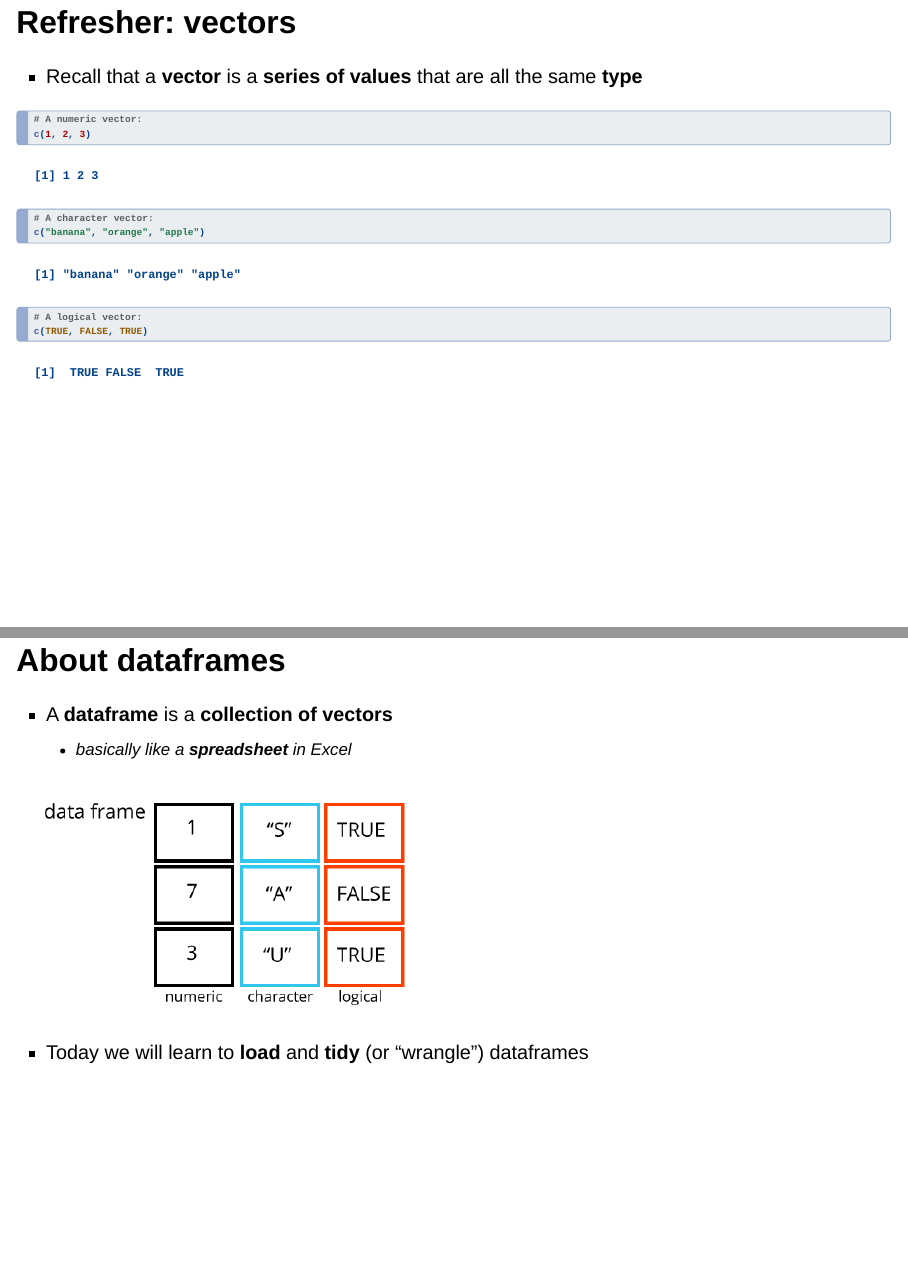
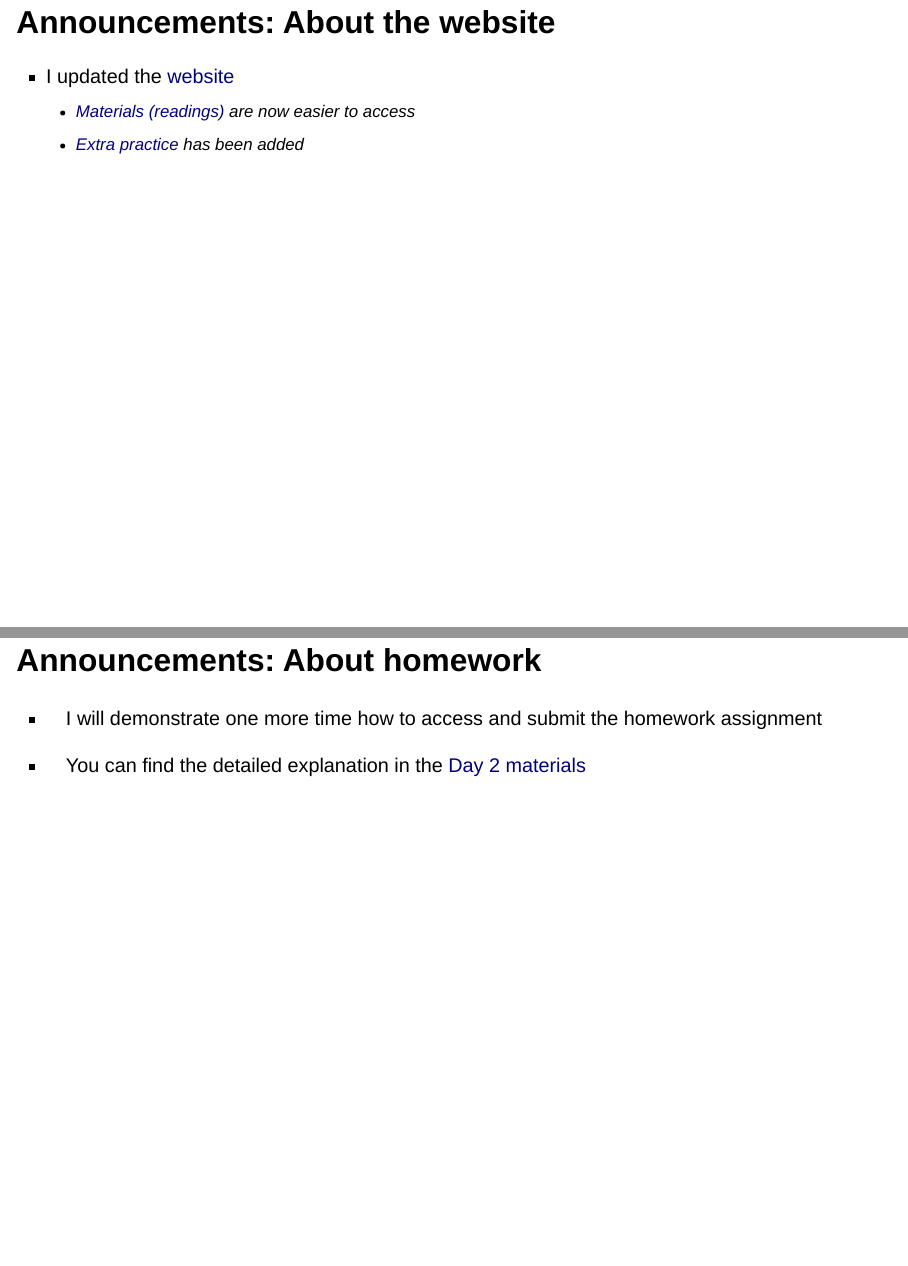
Before and after one commit to data-analysis-chiba/data-analysis-chiba.github.io, a Quarto document (day4/index.qmd): pages 2 and 3 of 43 before the commit and pages 2 and 3 of 45 after it, joined at a grey line. Rendered offline with R 4.5, knitr and Pandoc in place of Quarto, with nearby package versions; drawn as Slidy slides in place of the format the file asks for.

Commit message:
Update slides

````diff
--- a/day4/index.qmd
+++ b/day4/index.qmd
@@ -13,6 +13,18 @@ execute:
 #| echo: false
 old <- options(pillar.print_min = 6)
 ```
+
+## Announcements: About the website
+
+- I updated the [website](https://data-analysis-chiba.github.io/)
+  - [Materials (readings)](https://data-analysis-chiba.github.io/#materials) are now easier to access
+  - [Extra practice](https://data-analysis-chiba.github.io/#extra-practice) has been added
+
+## Announcements: About homework
+
+- I will demonstrate one more time how to access and submit the homework assignment
+
+- You can find the detailed explanation in the [Day 2 materials](../day2/day02_intro_to_git.qmd#part-3-create-clone-stage-commit-push-pull)
 
 ## Refresher: vectors
 
````
Also changed, not shown: day4/index.qmd (13 more changed lines).
